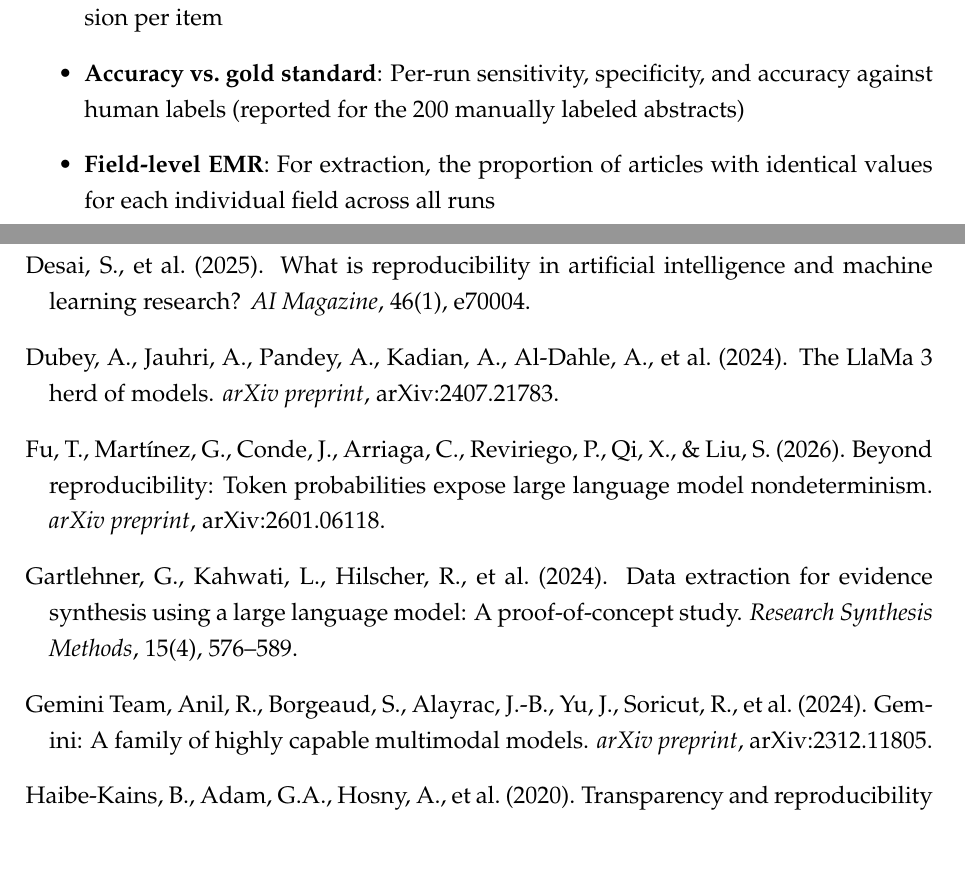
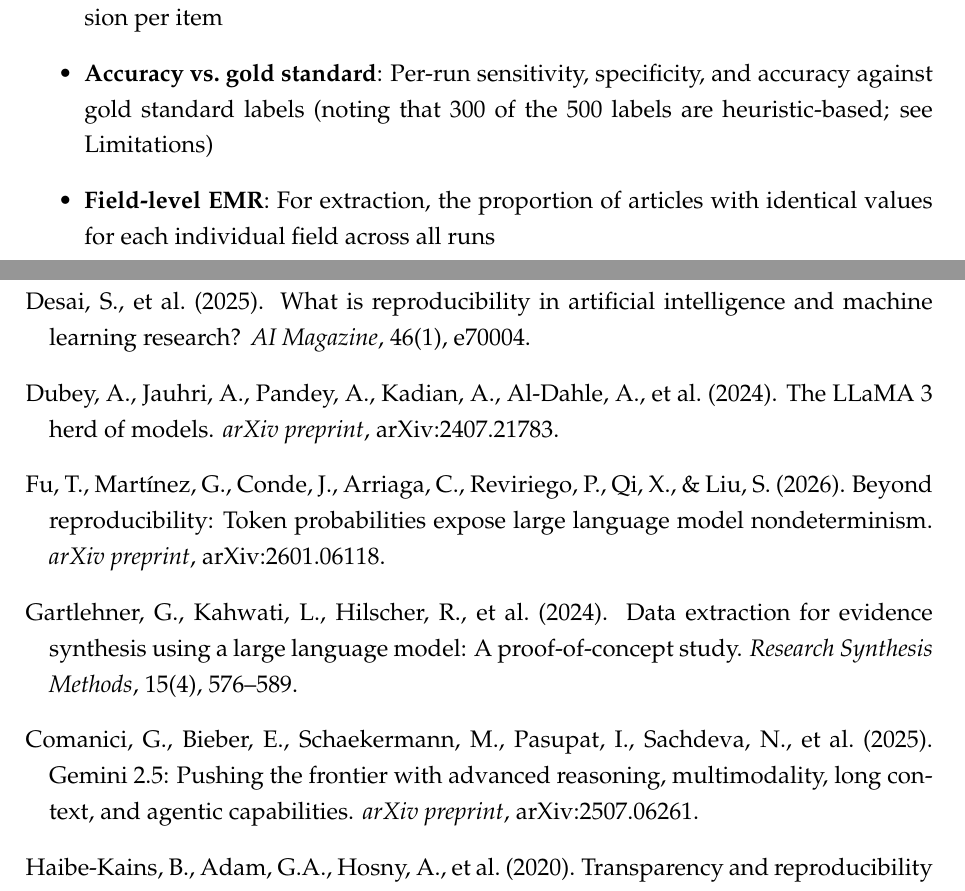
Before and after one commit to Roverlucas/llm-evidence-synthesis-reproducibility, a LaTeX paper (article/main.tex): two parts of pages 11 and 19 of 21, joined at a grey line, cut so that both start at the same text, the shorter picture padded with empty space. Compiled offline with pdfLaTeX.

Commit message:
article: final pre-submission review fixes
- Fix LLaMA spelling in bibliography ({L}la{M}a → {LLaMA})
- Standardize extraction CIs to 3dp (0.01→0.010, 0.09→0.090, etc.)
- Fix accuracy metric note (n=500 not 200)
- Update Gemini citation to 2.5 Pro (Comanici et al., 2025)
- Switch figures from PNG to PDF (vector graphics for journal)
- Add screening EMR scope limitation (binary decision only)
- Remove unused multirow package

Co-Authored-By: Claude Opus 4.6 <noreply@anthropic.com>

```diff
--- a/article/main.tex
+++ b/article/main.tex
@@ -10,7 +10,7 @@
 \usepackage[margin=2.5cm]{geometry}
 \usepackage{graphicx}
 \usepackage{booktabs}
-\usepackage{multirow}
+% \usepackage{multirow}  % not used in this manuscript
 \usepackage{xcolor}
 \usepackage{hyperref}
 \usepackage{natbib}
@@ -304,7 +304,7 @@ For each bootstrap sample, we drew $N$ items with replacement and computed the E
 \begin{itemize}
   \item \textbf{Flip rate}: $1 - \emr$ (proportion of items with any variation across runs)
   \item \textbf{Mean agreement}: Average proportion of runs agreeing with the majority decision per item
-  \item \textbf{Accuracy vs.\ gold standard}: Per-run sensitivity, specificity, and accuracy against human labels (reported for the 200 manually labeled abstracts)
+  \item \textbf{Accuracy vs.\ gold standard}: Per-run sensitivity, specificity, and accuracy against gold standard labels (noting that 300 of the 500 labels are heuristic-based; see Limitations)
   \item \textbf{Field-level EMR}: For extraction, the proportion of articles with identical values for each individual field across all runs
   \item \textbf{Estimate count stability}: The proportion of articles for which all 10~runs extracted the same number of effect estimates---a measure of structural consistency independent of the specific values extracted
 \end{itemize}
@@ -616,7 +621,7 @@ Desai, S., et~al. (2025).
 
 \bibitem[Dubey et~al.(2024)]{dubey2024llama3}
 Dubey, A., Jauhri, A., Pandey, A., Kadian, A., Al-Dahle, A., et~al. (2024).
-\newblock The {L}la{M}a~3 herd of models.
+\newblock The {LLaMA}~3 herd of models.
 \newblock \emph{arXiv preprint}, arXiv:2407.21783.
 
 \bibitem[Fu et~al.(2026)]{fu2026beyond}
@@ -629,10 +634,10 @@ Gartlehner, G., Kahwati, L., Hilscher, R., et~al. (2024).
 \newblock Data extraction for evidence synthesis using a large language model: A proof-of-concept study.
 \newblock \emph{Research Synthesis Methods}, 15(4), 576--589.
 
-\bibitem[{Gemini Team}(2024)]{geminiteam2024gemini}
-{Gemini Team}, Anil, R., Borgeaud, S., Alayrac, J.-B., Yu, J., Soricut, R., et~al. (2024).
-\newblock {Gemini}: A family of highly capable multimodal models.
-\newblock \emph{arXiv preprint}, arXiv:2312.11805.
+\bibitem[Comanici et~al.(2025)]{geminiteam2024gemini}
+Comanici, G., Bieber, E., Schaekermann, M., Pasupat, I., Sachdeva, N., et~al. (2025).
+\newblock {Gemini}~2.5: Pushing the frontier with advanced reasoning, multimodality, long context, and agentic capabilities.
+\newblock \emph{arXiv preprint}, arXiv:2507.06261.
 
 \bibitem[Haibe-Kains et~al.(2020)]{haibe2020nature}
 Haibe-Kains, B., Adam, G.A., Hosny, A., et~al. (2020).
```
Also changed, not shown: article/main.pdf, article/main.tex (15 more changed lines).
